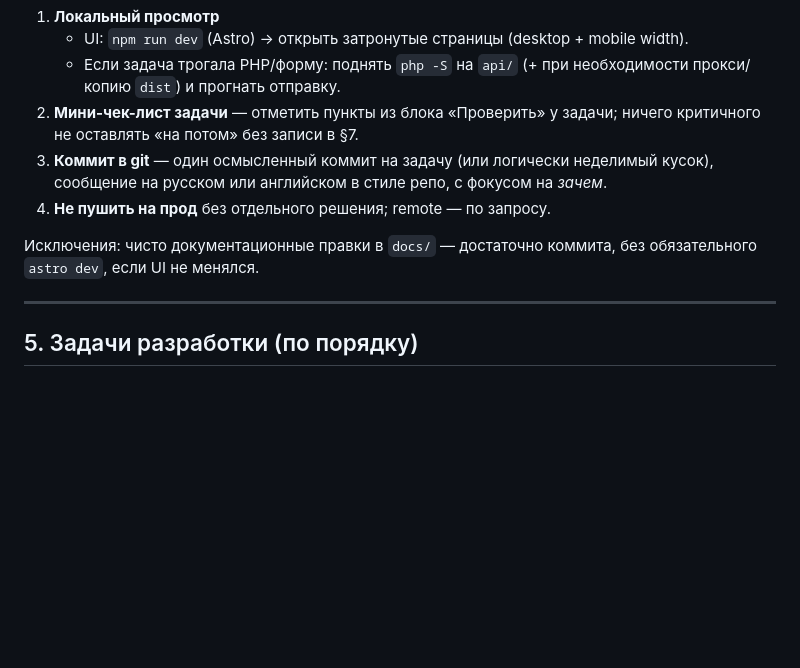
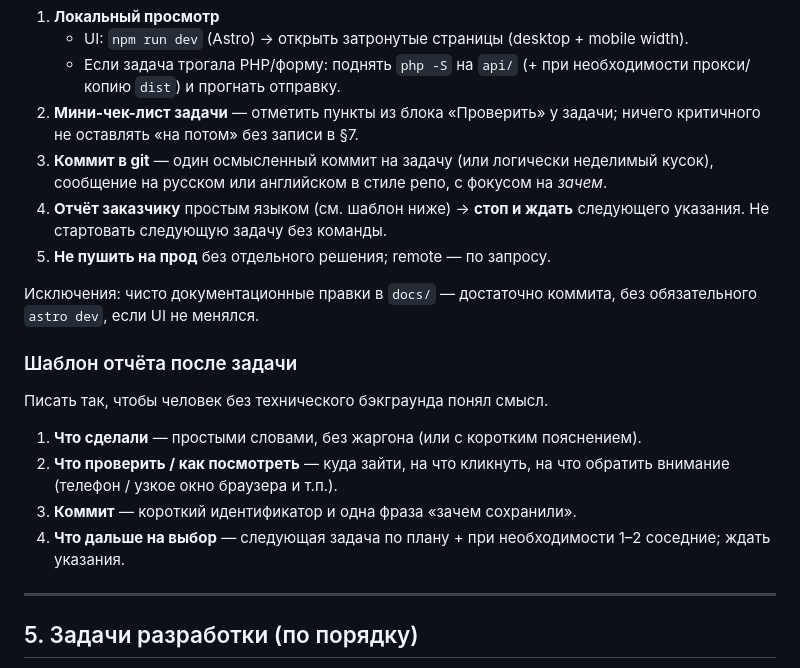
Before and after one commit to ermikhinai-glitch/gaggenau, a Markdown page: docs/development-plan.md, the part around the change. GitHub-like rendering; blank space fills up the shorter version.

Commit message:
docs: шаблон простого отчёта после каждой задачи
Фиксируем: что сделали → как проверить → коммит → выбор дальше → стоп.

Co-authored-by: Cursor <cursoragent@cursor.com>

```diff
--- a/docs/development-plan.md
+++ b/docs/development-plan.md
@@ -105,9 +105,19 @@
    - Если задача трогала PHP/форму: поднять `php -S` на `api/` (+ при необходимости прокси/копию `dist`) и прогнать отправку.
 2. **Мини-чек-лист задачи** — отметить пункты из блока «Проверить» у задачи; ничего критичного не оставлять «на потом» без записи в §7.
 3. **Коммит в git** — один осмысленный коммит на задачу (или логически неделимый кусок), сообщение на русском или английском в стиле репо, с фокусом на *зачем*.
-4. **Не пушить на прод** без отдельного решения; remote — по запросу.
+4. **Отчёт заказчику** простым языком (см. шаблон ниже) → **стоп и ждать** следующего указания. Не стартовать следующую задачу без команды.
+5. **Не пушить на прод** без отдельного решения; remote — по запросу.
 
 Исключения: чисто документационные правки в `docs/` — достаточно коммита, без обязательного `astro dev`, если UI не менялся.
+
+### Шаблон отчёта после задачи
+
+Писать так, чтобы человек без технического бэкграунда понял смысл.
+
+1. **Что сделали** — простыми словами, без жаргона (или с коротким пояснением).
+2. **Что проверить / как посмотреть** — куда зайти, на что кликнуть, на что обратить внимание (телефон / узкое окно браузера и т.п.).
+3. **Коммит** — короткий идентификатор и одна фраза «зачем сохранили».
+4. **Что дальше на выбор** — следующая задача по плану + при необходимости 1–2 соседние; ждать указания.
 
 ---
 
```
